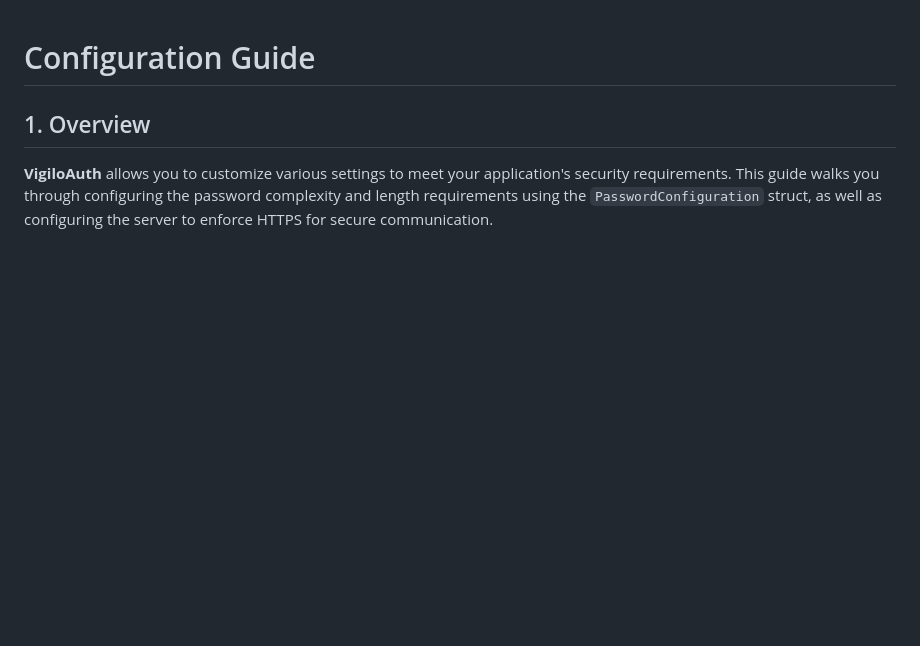
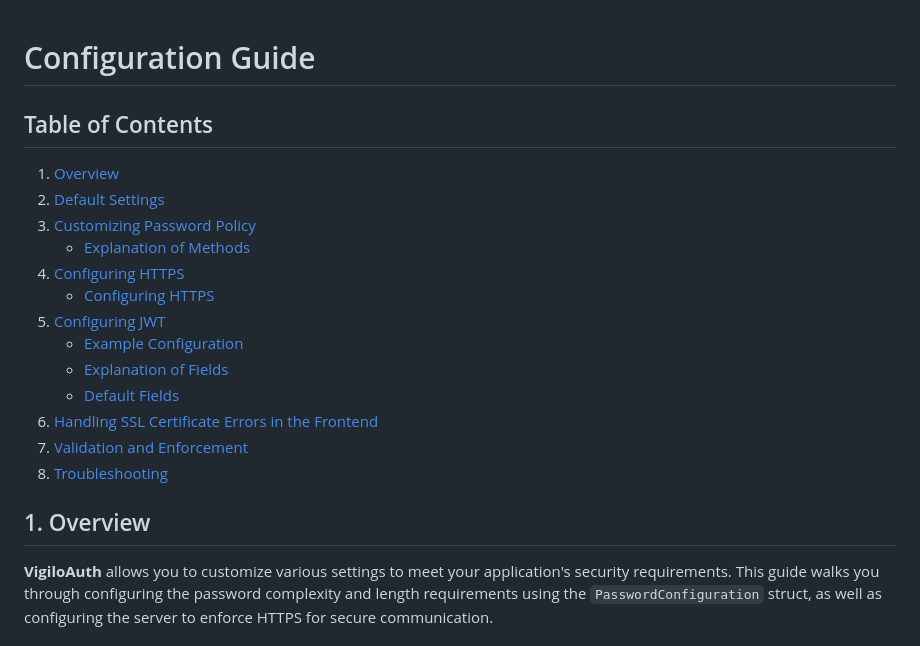
Before and after one commit to vigiloauth/vigilo, a Markdown page: docs/user_guide/configuration.md, the part around one of its changes. GitHub-like rendering; blank space fills up the shorter version.

```diff
--- a/docs/user_guide/configuration.md
+++ b/docs/user_guide/configuration.md
@@ -1,4 +1,20 @@
 # Configuration Guide
+
+## Table of Contents
+1. [Overview](#1-overview)
+2. [Default Settings](#2-default-settings)
+3. [Customizing Password Policy](#3-customizing-password-policy)
+    - [Explanation of Methods](#31-explanation-of-methods)
+4. [Configuring HTTPS](#4-configuring-https)
+    - [Configuring HTTPS](#41-configuring-https)
+5. [Configuring JWT](#5-configuring-jwt)
+    - [Example Configuration](#51-example-configuration)
+    - [Explanation of Fields](#52-explanation-of-fields)
+    - [Default Fields](#53-default-fields)
+6. [Handling SSL Certificate Errors in the Frontend](#6-handling-ssl-certificate-errors-in-the-frontend)
+7. [Validation and Enforcement](#7-validation-and-enforcement)
+8. [Troubleshooting](#8-troubleshooting)
+
 ## 1. Overview
 **VigiloAuth** allows you to customize various settings to meet your application's security requirements. This guide walks you through configuring the password complexity and length requirements using the `PasswordConfiguration` struct, as well as configuring the server to enforce HTTPS for secure communication.
 
```
Also changed, not shown: other parts of docs/user_guide/configuration.md (+30 -3 lines).
